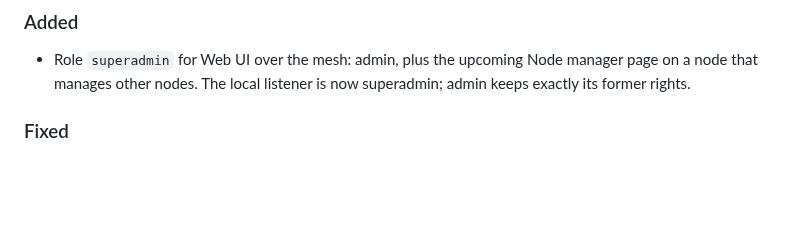
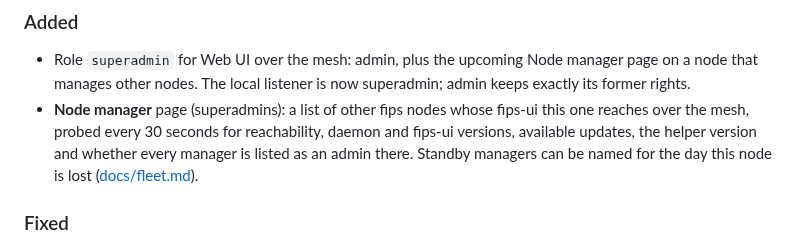
Before and after one commit to fr34aky/fips-ui, a Markdown page: CHANGELOG.md, the part around the change. GitHub-like rendering; blank space fills up the shorter version.

```diff
--- a/CHANGELOG.md
+++ b/CHANGELOG.md
@@ -12,6 +12,11 @@ and this project adheres to [Semantic Versioning](https://semver.org/spec/v2.0.0
 - Role `superadmin` for Web UI over the mesh: admin, plus the upcoming Node
   manager page on a node that manages other nodes. The local listener is now
   superadmin; admin keeps exactly its former rights.
+- **Node manager** page (superadmins): a list of other fips nodes whose fips-ui
+  this one reaches over the mesh, probed every 30 seconds for reachability,
+  daemon and fips-ui versions, available updates, the helper version and
+  whether every manager is listed as an admin there. Standby managers can be
+  named for the day this node is lost ([docs/fleet.md](docs/fleet.md)).
 
 ### Fixed
 
```
Also changed, not shown: README.md (+10 -0 lines), docs/fleet.md (added, +70 -0 lines), docs/screenshots/fleet.png (added), 8 other files.
